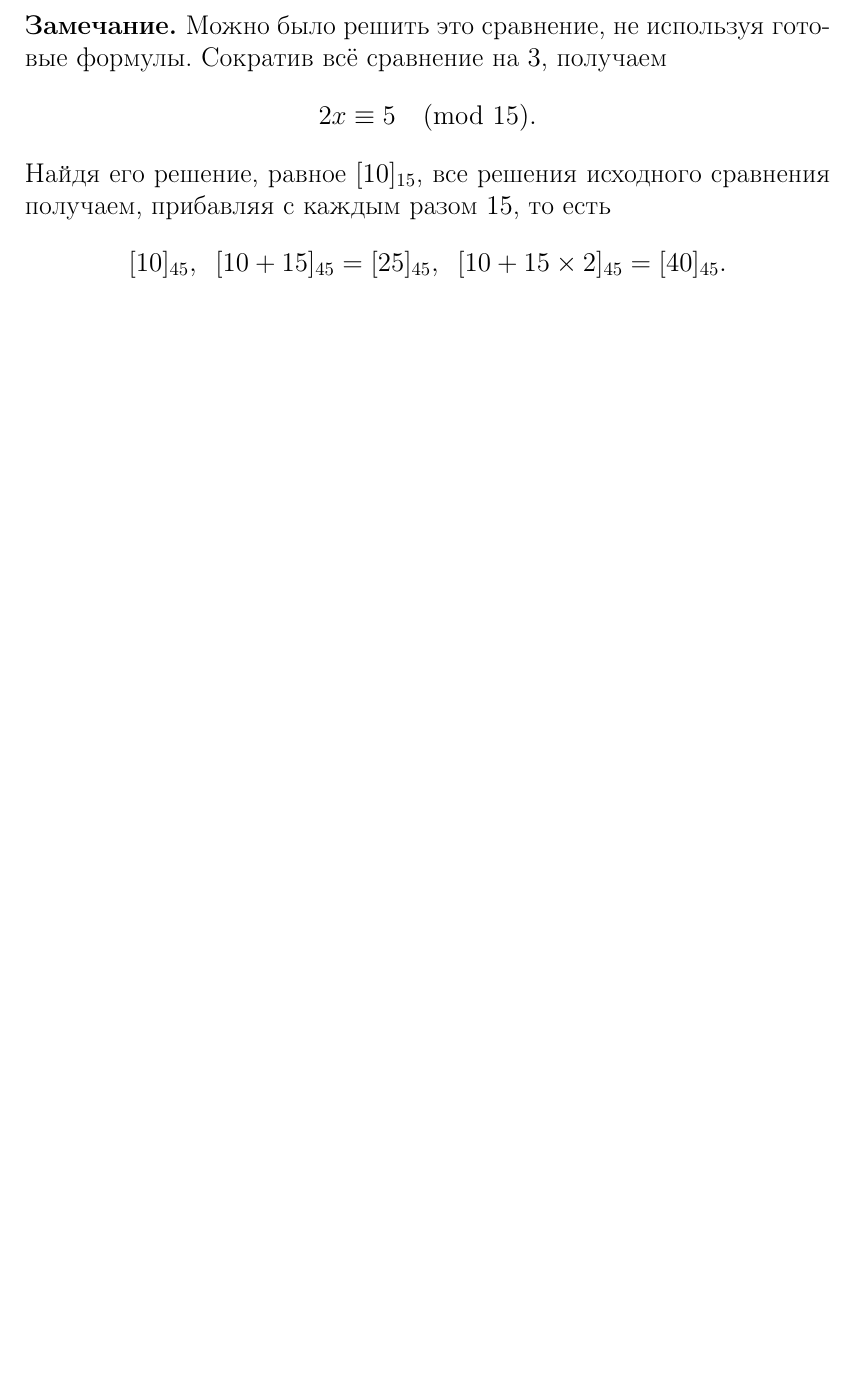
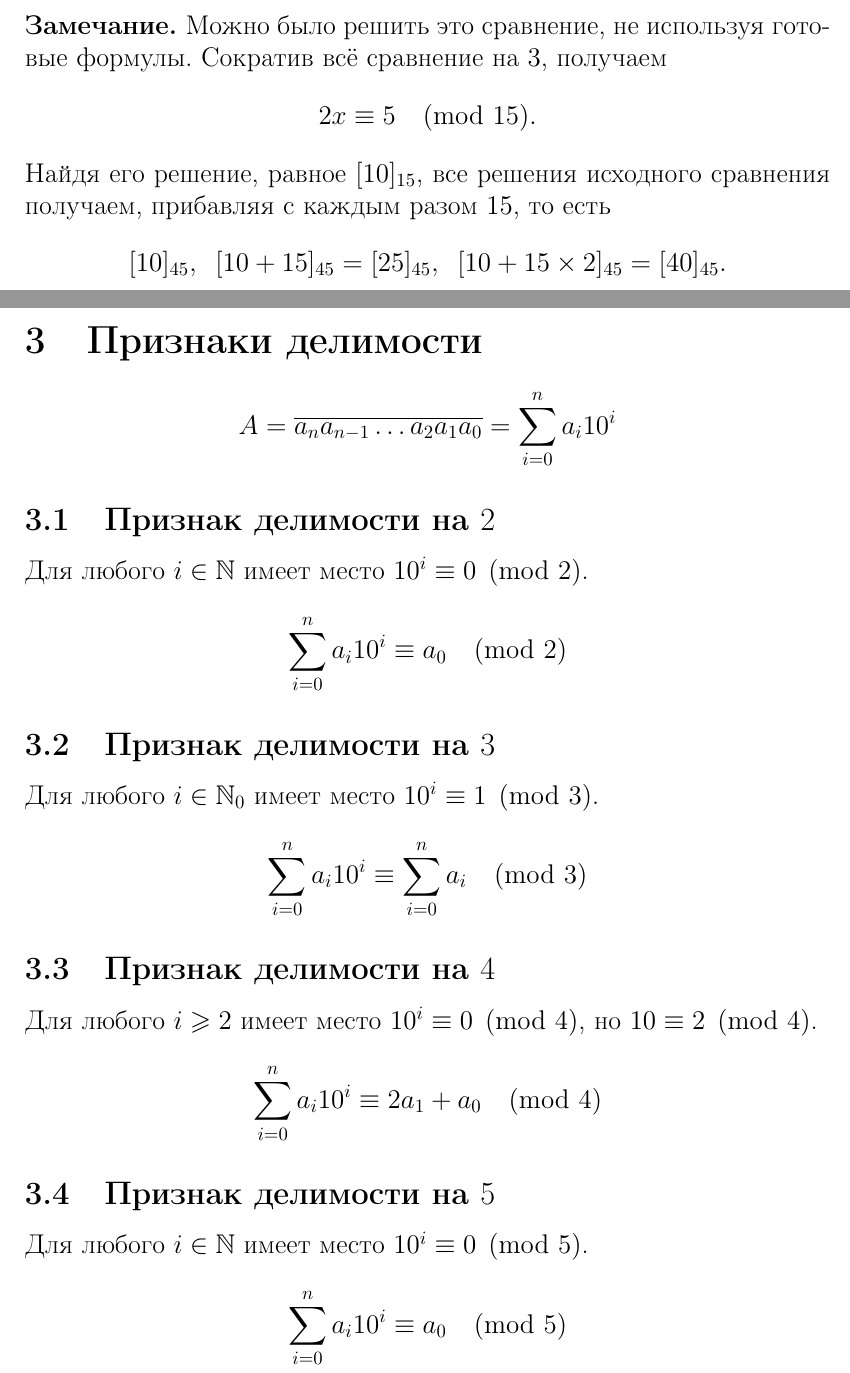
Before and after one commit to grznych/nt, a LaTeX document (theory.tex): part of page 21 of 21 before the commit and two parts of pages 21 and 22 of 22 after it, the two joined at a grey line, cut so that both start at the same text, the shorter picture padded with empty space. Compiled offline with pdfLaTeX.

Commit message:
start the next section

```diff
--- a/theory.tex
+++ b/theory.tex
@@ -691,4 +691,29 @@
 		\end{array}$$
 	\end{remark}
 
+\newpage
+\section{Признаки делимости}
+
+	$$A=\overline{a_na_{n-1}\dots a_2a_1a_0}=\sum_{i=0}^na_i10^i$$
+
+\subsection{Признак делимости на $2$}
+
+	Для любого $i\in\mathbb{N}$ имеет место $10^i\equiv0\pmod2$.
+	$$\sum_{i=0}^na_i10^i\equiv a_0\pmod2$$
+
+\subsection{Признак делимости на $3$}
+
+	Для любого $i\in\mathbb{N}_0$ имеет место $10^i\equiv1\pmod3$.
+	$$\sum_{i=0}^na_i10^i\equiv\sum_{i=0}^na_i\pmod3$$
+
+\subsection{Признак делимости на $4$}
+
+	Для любого $i\geqslant2$ имеет место $10^i\equiv0\pmod4$, но $10\equiv2\pmod4$.
+	$$\sum_{i=0}^na_i10^i\equiv2a_1+a_0\pmod4$$
+
+\subsection{Признак делимости на $5$}
+
+	Для любого $i\in\mathbb{N}$ имеет место $10^i\equiv0\pmod5$.
+	$$\sum_{i=0}^na_i10^i\equiv a_0\pmod5$$
+
 \end{document}
```
Also changed, not shown: theory.pdf.
